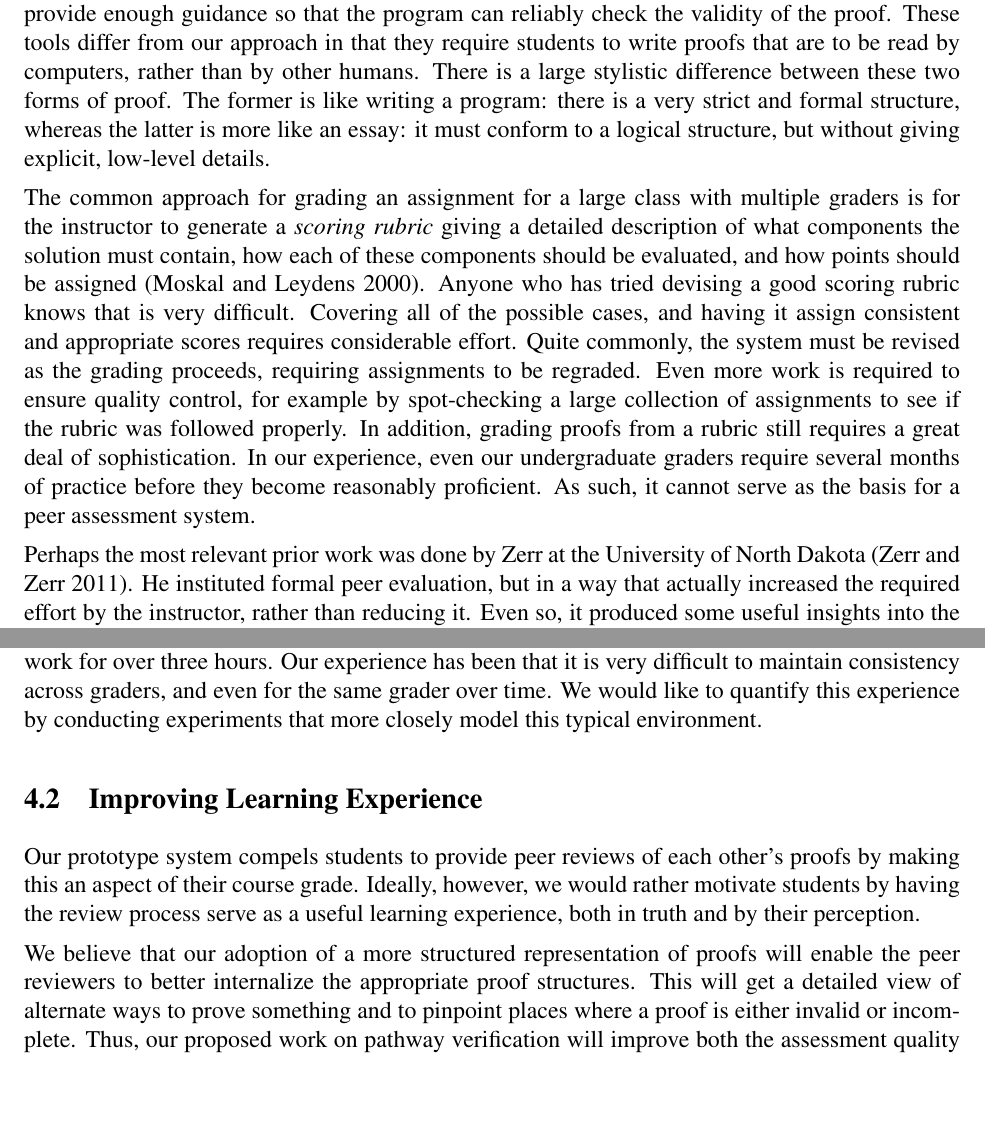
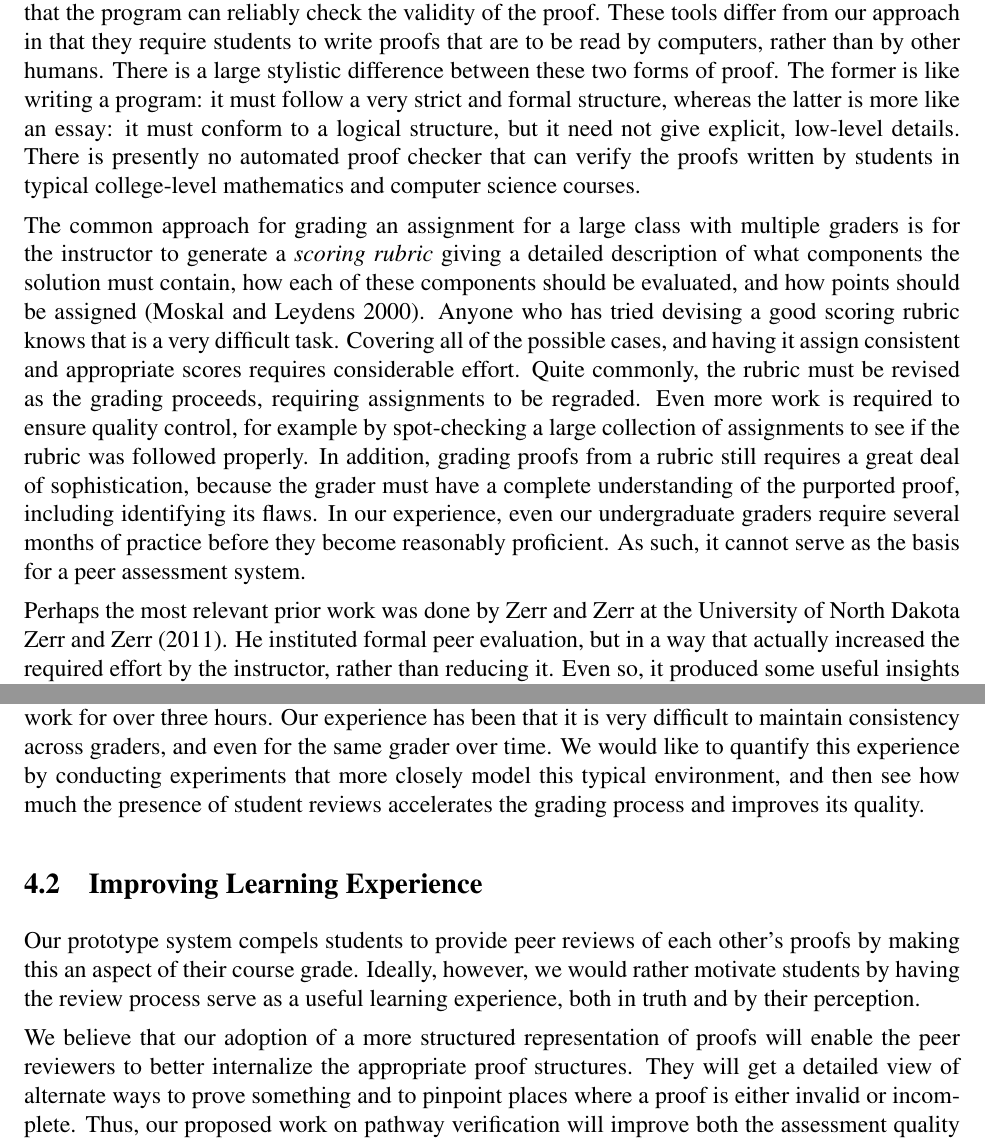
Before and after one commit to luisvonahn/Proof-Grading, a LaTeX document (technical.tex): two parts of pages 4 and 11 of 18, joined at a grey line, cut so that both start at the same text, the shorter picture padded with empty space. Compiled offline with pdfLaTeX.

Commit message:
Minor tweaks

```diff
--- a/technical.tex
+++ b/technical.tex
@@ -206,9 +208,12 @@ validity of the proof.  These tools differ from our approach in that
 they require students to write proofs that are to be read by
 computers, rather than by other humans.  There is a large stylistic
 difference between these two forms of proof.  The former is like
-writing a program: there is a very strict and formal structure,
+writing a program: it must follow a very strict and formal structure,
 whereas the latter is more like an essay: it must conform to a logical
-structure, but without giving explicit, low-level details.
+structure, but it need not give explicit, low-level details.  There is
+presently no automated proof checker that can verify the
+proofs written by students in typical college-level
+mathematics and computer science courses.
 
 The common approach for grading an assignment for a large
 class with multiple graders is for the instructor to generate a {\em
@@ -216,22 +221,23 @@ class with multiple graders is for the instructor to generate a {\em
 solution must contain, how each of these components should be
 evaluated, and how points should be assigned
 \citep{moskal-pa2000}.  Anyone who has tried devising a
-good scoring rubric knows that is very difficult.  Covering all of the
+good scoring rubric knows that is a very difficult task.  Covering all of the
 possible cases, and having it assign consistent and appropriate scores
-requires considerable effort.  Quite commonly, the system must be
+requires considerable effort.  Quite commonly, the rubric must be
 revised as the grading proceeds, requiring assignments to be
 regraded.  Even more work is required to ensure quality control, for
 example by spot-checking a large collection of assignments to see if
 the rubric was followed properly.
 In addition, grading proofs from a rubric still requires a great deal of
-sophistication.  In our experience, even our
+sophistication, because the grader must have a complete understanding
+of the purported proof, including identifying its flaws.
+In our experience, even our
 undergraduate graders require several months of
 practice before they become reasonably proficient.  As such, it cannot serve as
 the basis for a peer assessment system.
 
-
-Perhaps the most relevant prior work was done by Zerr at the
-University of North Dakota \citep{zerr-primus11}.
+Perhaps the most relevant prior work was done by Zerr and Zerr at the
+University of North Dakota \citet{zerr-primus11}.
 He instituted formal peer evaluation, but
 in a way that actually increased the required effort by the
 instructor, rather than reducing it.  Even so, it produced some
@@ -558,7 +565,8 @@ each grader must work for over three hours.  Our experience has been
 that it is very difficult to maintain consistency across graders, and
 even for the same grader over time.  We would like to quantify this
 experience by conducting experiments that more closely model this
-typical environment.
+typical environment, and then see how much the presence of student
+reviews accelerates the grading process and improves its quality.
 
 \subsection{Improving Learning Experience}
 
@@ -570,7 +578,7 @@ learning experience, both in truth and by their perception.
 
 We believe that our adoption of a more structured representation of
 proofs will enable the peer reviewers to better internalize the
-appropriate proof structures.  This will get a detailed view of
+appropriate proof structures.  They will get a detailed view of
 alternate ways to prove something and to pinpoint places where a proof
 is either invalid or incomplete.  Thus, our proposed work on pathway
 verification will improve both the assessment quality and the learning
```
Also changed, not shown: refs.bib (+21 -2 lines), technical.tex (24 more changed lines).
